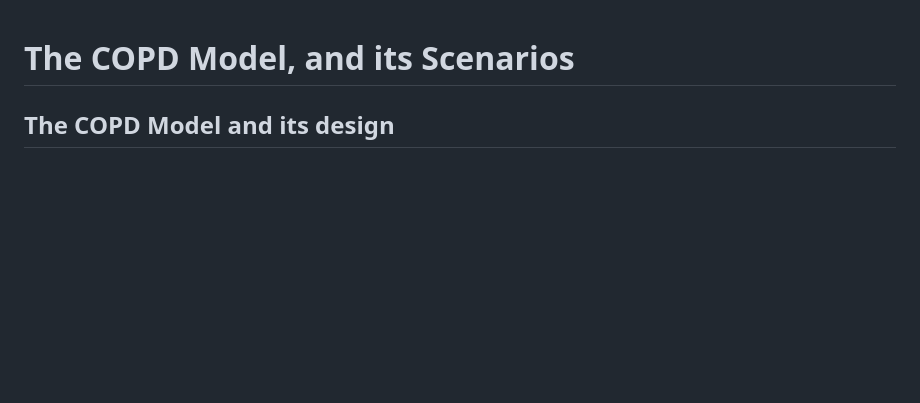
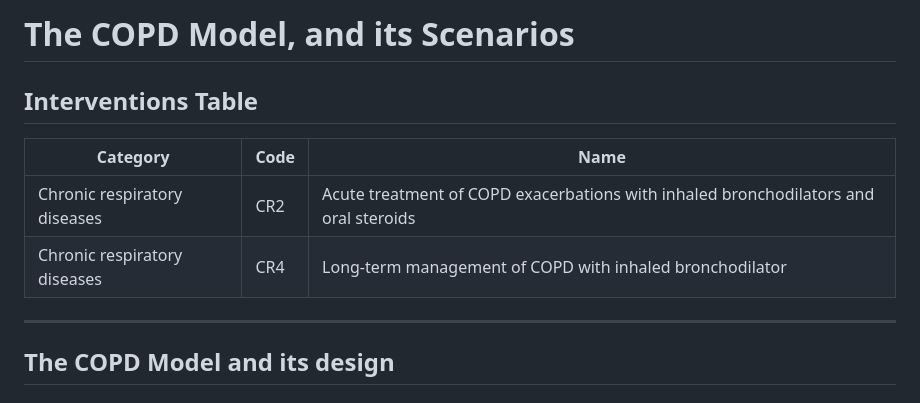
Before and after one commit to ForecastHealth/ncd-chronic-respiratory-disease-copd, a Markdown page: DOCUMENTATION.md, the part around the change. Rendered like a GitHub page; blank space fills up the shorter version.

Commit message:
Updated DOCUMENTATIOn

```diff
--- a/DOCUMENTATION.md
+++ b/DOCUMENTATION.md
@@ -1,5 +1,13 @@
+# The COPD Model, and its Scenarios
 
-# The COPD Model, and its Scenarios
+## Interventions Table
+
+| Category                   | Code | Name                                                                                                        |
+|----------------------------|------|-------------------------------------------------------------------------------------------------------------|
+| Chronic respiratory diseases | CR2  | Acute treatment of COPD exacerbations with inhaled bronchodilators and oral steroids                       |
+| Chronic respiratory diseases | CR4  | Long-term management of COPD with inhaled bronchodilator                                                  |
+
+---
 
 ##  The COPD Model and its design
 ### COPD Models creates three scenarios: Null_COPD, CR2, and CR4
```
